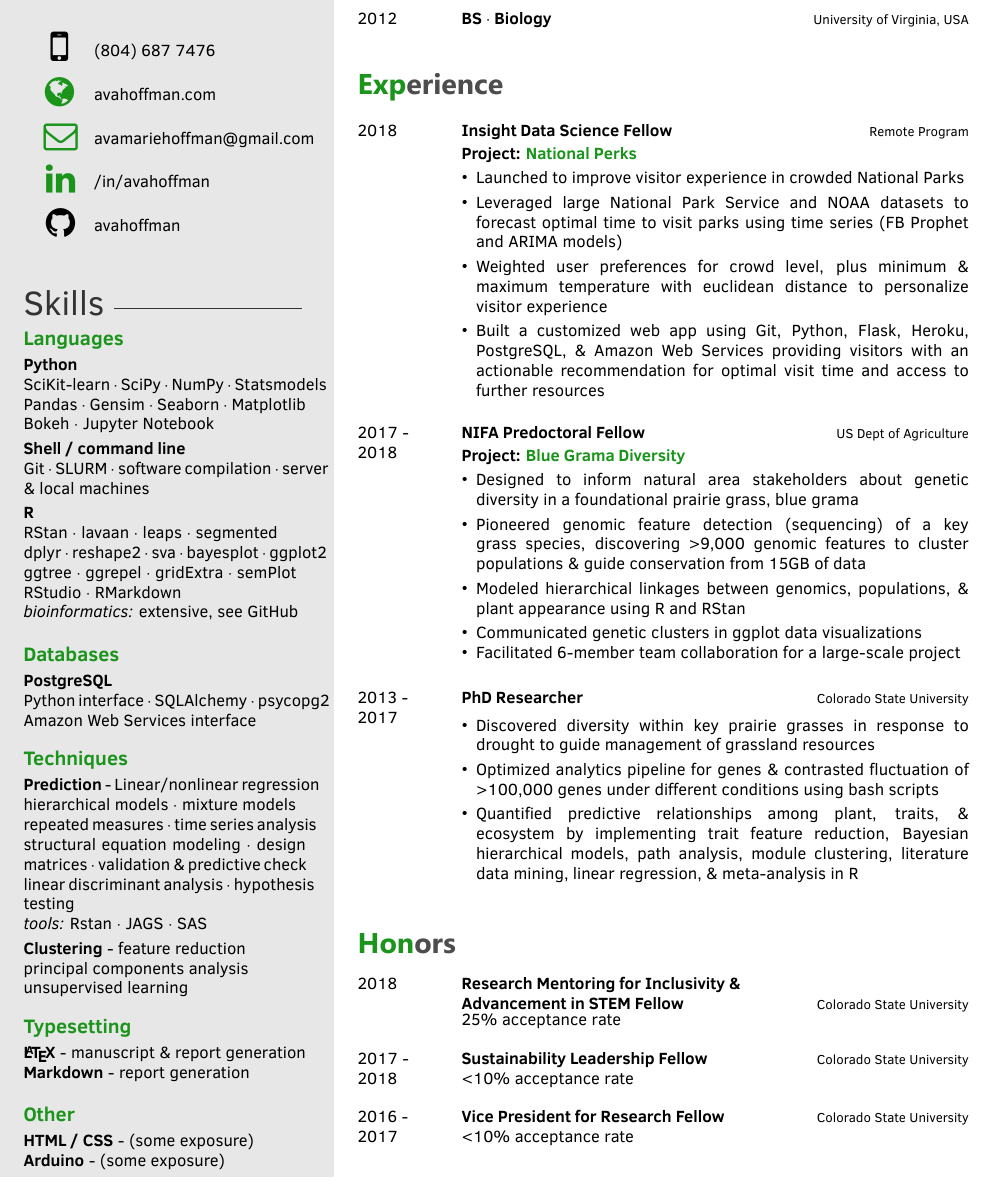
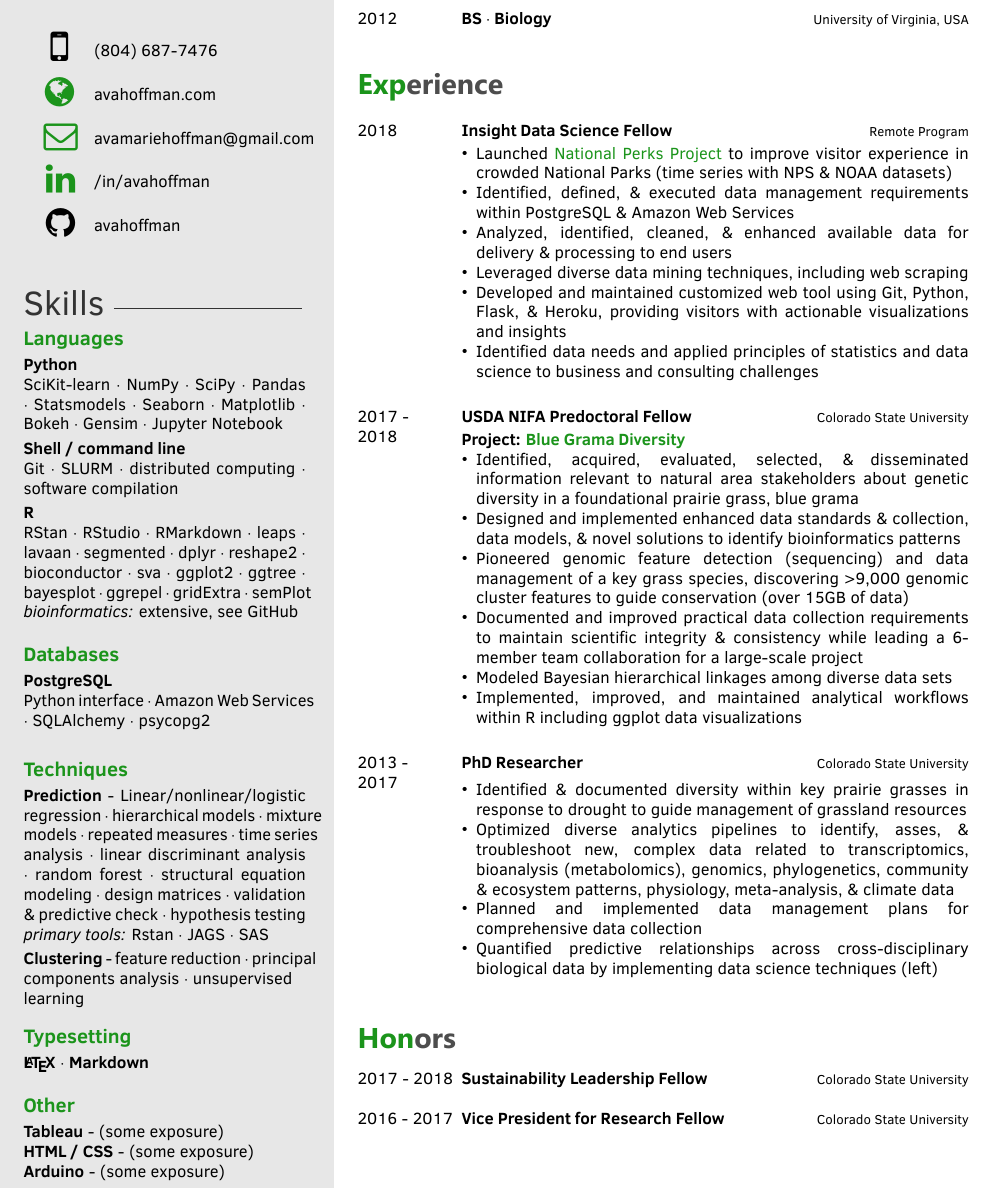
Before and after one commit to avahoffman/CV-and-resumes, a LaTeX CV (Industry_resume/Ava_Hoffman_Resume.tex): part of the page, cut so that both start at the same text. The pictures show the PDF file Industry_resume/Ava_Hoffman_Resume.pdf that the author committed with the source.

Commit message:
skills,desc update
additional detail to resume job descriptions

```diff
--- a/Industry_resume/Ava_Hoffman_Resume.tex
+++ b/Industry_resume/Ava_Hoffman_Resume.tex
@@ -29,11 +29,9 @@
 %	SKILLS
 %----------------------------------------------------------------------------------------
 
+
 \newcommand\languages{
 
 \vspace{-1mm}
 
 \textbf{Python} \\
-	SciKit-learn $\cdot$ SciPy $\cdot$ NumPy $\cdot$ Statsmodels\\
-	Pandas $\cdot$ Gensim $\cdot$ Seaborn $\cdot$ Matplotlib
-	Bokeh $\cdot$ Jupyter Notebook \vspace{1mm}\\
@@ -40,8 +45,11 @@
+	Bokeh $\cdot$
+	Gensim $\cdot$
+	Jupyter Notebook
+	\vspace{1mm}\\
 \textbf{Shell / command line}\\
-	Git $\cdot$ SLURM $\cdot$ software compilation $\cdot$ server \& local machines \vspace{1mm}\\
+	Git $\cdot$
+	SLURM $\cdot$
+	distributed computing $\cdot$
+	software compilation
+	\vspace{1mm}\\
 \textbf{R}\\
-	RStan $\cdot$ lavaan $\cdot$ leaps $\cdot$ segmented\\
-	dplyr $\cdot$ reshape2 $\cdot$ sva $\cdot$ bayesplot $\cdot$ ggplot2\\
-	ggtree $\cdot$ ggrepel $\cdot$ gridExtra $\cdot$ semPlot\\
-	RStudio $\cdot$ RMarkdown\\
-	\textit{bioinformatics:} extensive, see GitHub \vspace{3mm}
@@ -48,26 +68,37 @@
+	bayesplot $\cdot$
+	ggrepel $\cdot$
+	gridExtra $\cdot$
+	semPlot 	\\
+	\textit{bioinformatics:} extensive, see GitHub
+	\vspace{3mm}
 }
 
 \newcommand\databases{
 \vspace{-1mm}
 	\textbf{PostgreSQL}\\
-	Python interface $\cdot$ SQLAlchemy $\cdot$ psycopg2\\
-	Amazon Web Services interface \vspace{2mm}
+	Python interface $\cdot$ Amazon Web Services $\cdot$ SQLAlchemy $\cdot$ psycopg2\\
+	\vspace{0mm}
 }
 
 \newcommand\statistical{
 \vspace{-1mm}
-	\textbf{Prediction} - Linear/nonlinear regression\\
-	hierarchical models $\cdot$ mixture models\\
-	repeated measures $\cdot$ time series analysis\\
-	structural equation modeling $\cdot$ design matrices $\cdot$ validation \& predictive check\\
-	linear discriminant analysis  $\cdot$ hypothesis testing\\
-	\textit{tools:} Rstan $\cdot$ JAGS $\cdot$ SAS \vspace{1mm}\\
-	\textbf{Clustering} - feature reduction
-	\\principal components analysis
-	\\unsupervised learning \vspace{2mm}
+	\textbf{Prediction} - Linear/nonlinear/logistic regression $\cdot$
+	hierarchical models $\cdot$
+	mixture models $\cdot$
+	repeated measures $\cdot$
+	time series analysis $\cdot$
+	linear discriminant analysis $\cdot$
+	random forest $\cdot$
+	structural equation modeling $\cdot$
+	design matrices $\cdot$
+	validation \& predictive check $\cdot$
+	hypothesis testing\\
+	\textit{primary tools:} Rstan $\cdot$ JAGS $\cdot$ SAS \vspace{1mm}\\
+	\textbf{Clustering} - feature reduction $\cdot$
+	principal components analysis $\cdot$
+	unsupervised\\ learning
+	\vspace{2mm}
 }
 
 \newcommand\typesetting{
 \vspace{-1mm}
-	\textbf{\LaTeX} - manuscript \& report generation\\
-	\textbf{Markdown} - report generation \vspace{3mm}
@@ -75,9 +109,11 @@
 
 \newcommand\othersec{
 \vspace{-1mm}
+	\textbf{Tableau} - (some exposure)\\
 	\textbf{HTML / CSS} - (some exposure)\\
 	\textbf{Arduino} - (some exposure)\\
 }
+
 
 % Programming skill bars
 %\programming{
@@ -147,46 +182,69 @@
     	{2018}{}{Insight Data Science Fellow}{Remote Program}
         	{}
         { \vspace{-2mm}
-        \textbf{Project: \textcolor{special}{\href{http://www.nationalperks.fun}{National Perks}}}
-        \vspace{1mm}
+        %\textbf{Project: \textcolor{special}{\href{http://www.nationalperks.fun}{National Perks}}}
         {\begin{itemize}
-        \item Launched to improve visitor experience in crowded National Parks
-        \vspace{1mm}
-        \item Leveraged large National Park Service and NOAA datasets to forecast optimal time to visit parks using time series (FB Prophet and ARIMA models)
-       \vspace{1mm}
-        \item Weighted user preferences for crowd level, plus minimum \& maximum temperature with euclidean distance to personalize visitor experience
-        \vspace{1mm}
-        \item Built a customized web app using Git, Python, Flask, Heroku, PostgreSQL, \& Amazon Web Services providing visitors with an actionable recommendation for optimal visit time and access to further resources
+%        \item Launched to improve visitor experience in crowded National Parks
+%        \item Leveraged large National Park Service and NOAA datasets to forecast optimal time to visit parks using time series (FB Prophet and ARIMA models)
+%        \item Weighted user preferences for crowd level, plus minimum \& maximum temperature with euclidean distance to personalize visitor experience
+%        \item Built a customized web app using Git, Python, Flask, Heroku, PostgreSQL, \& Amazon Web Services providing visitors with an actionable recommendation for optimal visit time and access to further resources
+        \item Launched \textcolor{special}{\href{http://www.nationalperks.fun}{National Perks Project}} to improve visitor experience in crowded National Parks (time series with NPS \& NOAA datasets)
+        \item Identified, defined, \& executed data management requirements within PostgreSQL \& Amazon Web Services
+        \item Analyzed, identified, cleaned, \& enhanced available data for delivery \& processing to end users
+        \item Leveraged diverse data mining techniques, including web scraping
+        \item Developed and maintained customized web tool using Git, Python, Flask, \& Heroku, providing visitors with actionable visualizations and insights
+        \item Identified data needs and applied principles of statistics and data science to business and consulting challenges
+        %\item Please contact: Kyle Frankovich (kyle@insightdatascience.com)
     \end{itemize}}  \vspace{6mm} }
 
+%----------------------------------------------------------------------------------------
+
+
        \twentyitem
-    	{2017 - }{2018}{NIFA Predoctoral Fellow}{US Dept of Agriculture}
+    	{2017 - }{2018}{USDA NIFA Predoctoral Fellow}{Colorado State University}
         	{}
 	{ \vspace{-2mm}
         \textbf{Project: \textcolor{special}{\href{https://github.com/avahoffman/blue-grama-diversity}{Blue Grama Diversity}}}
-        \vspace{1mm}
         {\begin{itemize}
-        \item Designed to inform natural area stakeholders about genetic diversity in a foundational prairie grass, blue grama
-        \vspace{1mm}
-        \item Pioneered genomic feature detection (sequencing) of a key grass species, discovering >9,000 genomic features to cluster populations \& guide conservation from 15GB of data
-        \vspace{1mm}
-        \item Modeled hierarchical linkages between genomics, populations, \& plant appearance using R and RStan
-        \vspace{1mm}
-        \item Communicated genetic clusters in ggplot data visualizations
-        \item Facilitated 6-member team collaboration for a large-scale project
+        %        \item Designed to inform natural area stakeholders about genetic diversity in a foundational prairie grass, blue grama
+%        \vspace{1mm}
+%        \item Pioneered genomic feature detection (sequencing) of a key grass species, discovering >9,000 genomic features to cluster populations \& guide conservation from 15GB of data
+%        \vspace{1mm}
+%        \item Modeled hierarchical linkages between genomics, populations, \& plant appearance using R and RStan
+%        \vspace{1mm}
+%        \item Communicated genetic clusters in ggplot data visualizations
+%        \item Facilitated 6-member team collaboration for a large-scale project
+        \item Identified, acquired, evaluated, selected, \& disseminated information relevant to natural area stakeholders about genetic diversity in a foundational prairie grass, blue grama
+        \item Designed and implemented enhanced data standards \& collection, data models, \& novel solutions to identify bioinformatics patterns
+        \item Pioneered genomic feature detection (sequencing) and data management of a key grass species, discovering >9,000 genomic cluster features to guide conservation (over 15GB of data)
+        \item Documented and improved practical data collection requirements to maintain scientific integrity \& consistency while leading a 6-member team collaboration for a large-scale project
+	\item Modeled Bayesian hierarchical linkages among diverse data sets
+        \item Implemented, improved, and maintained analytical workflows within R including ggplot data visualizations
+        %\item Please contact: Melinda Smith (970-491-7155)
+
     \end{itemize}}  \vspace{6mm}  }
+
+%----------------------------------------------------------------------------------------
+
 
        \twentyitem
     	{2013 - }{2017}{PhD Researcher}{Colorado State University}
         	{}
         { \vspace{-1mm}
         {\begin{itemize}
-        \item Discovered diversity within key prairie grasses in response to drought to guide management of grassland resources
-       \vspace{1mm}
-	\item Optimized analytics pipeline for genes \& contrasted fluctuation of >100,000 genes under different conditions using bash scripts
-	\vspace{1mm}
-	\item Quantified predictive relationships among plant, traits, \& ecosystem by implementing trait feature reduction, Bayesian hierarchical models, path analysis, module clustering, literature data mining, linear regression, \& meta-analysis in R
+        %  \item Discovered diversity within key prairie grasses in response to drought to guide management of grassland resources
+%       \vspace{1mm}
+%	\item Optimized analytics pipeline for genes \& contrasted fluctuation of >100,000 genes under different conditions using bash scripts
+%	\vspace{1mm}
+%	\item Quantified predictive relationships among plant, traits, \& ecosystem by implementing trait feature reduction, Bayesian hierarchical models, path analysis, module clustering, literature data mining, linear regression, \& meta-analysis in R
+        \item Identified \& documented diversity within key prairie grasses in response to drought to guide management of grassland resources
+	\item Optimized diverse analytics pipelines to identify, asses, \& troubleshoot new, complex data related to transcriptomics, bioanalysis (metabolomics), genomics, phylogenetics, community \& ecosystem patterns, physiology, meta-analysis, \& climate data
+	\item Planned and implemented data management plans for comprehensive data collection
+	\item Quantified predictive relationships across cross-disciplinary biological data by implementing data science techniques (left)
+	  %\item Please contact: Melinda Smith (970-491-7155)
     \end{itemize}}  \vspace{6mm}  }
+
+%----------------------------------------------------------------------------------------
 
 %\twentyitem
 %    	{2012 -}
@@ -230,19 +287,21 @@
 %    {20\% acceptance rate \vspace{0.4mm} }
 %    {}
 
+%\twentyitem
+%    	{2018}{}{Research Mentoring for Inclusivity \& \\Advancement in STEM Fellow}{Colorado State University}
+%        {25\% acceptance rate \vspace{1mm} }
+%        { {} }
+
 \twentyitem
-    	{2018}{}{Research Mentoring for Inclusivity \& \\Advancement in STEM Fellow}{Colorado State University}
-        {25\% acceptance rate \vspace{1mm} }
+    	{2017 - 2018}{}{Sustainability Leadership Fellow}{Colorado State University}
+        %{<10\% acceptance rate \vspace{1mm} }
+        {}
         { {} }
 
 \twentyitem
-    	{2017 -}{2018}{Sustainability Leadership Fellow}{Colorado State University}
-        {<10\% acceptance rate \vspace{1mm} }
-        { {} }
-
-\twentyitem
-    	{2016 -}{2017}{Vice President for Research Fellow}{Colorado State University}
-        {<10\% acceptance rate}
+    	{2016 - 2017}{}{Vice President for Research Fellow}{Colorado State University}
+        %{<10\% acceptance rate}
+        {}
         { {} }
 
 %\twentyitem
```
Also changed, not shown: Industry_resume/Ava_Hoffman_Resume.pdf, Industry_resume/Ava_Hoffman_Resume.tex (26 more changed lines), 2 other files.
